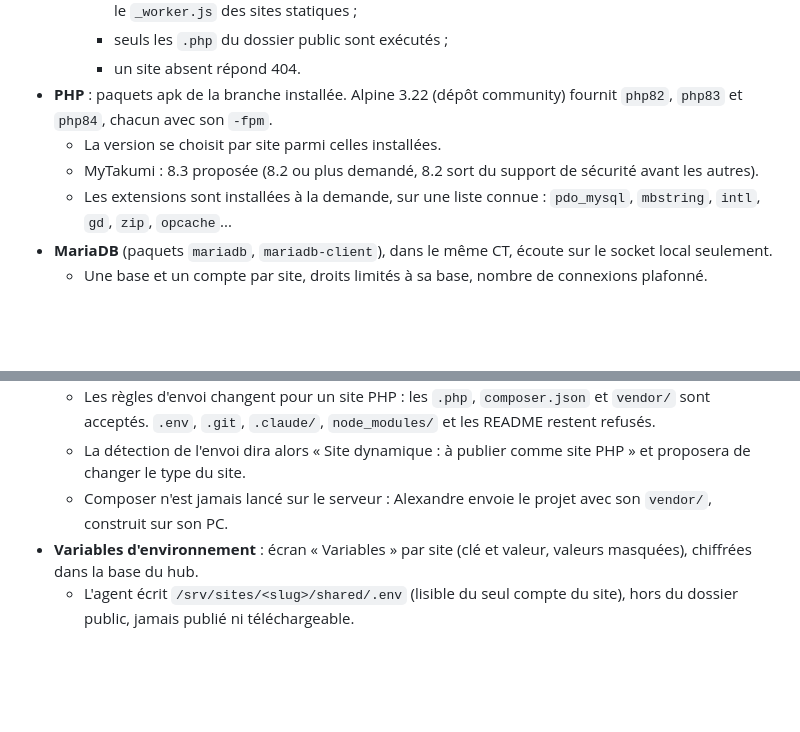
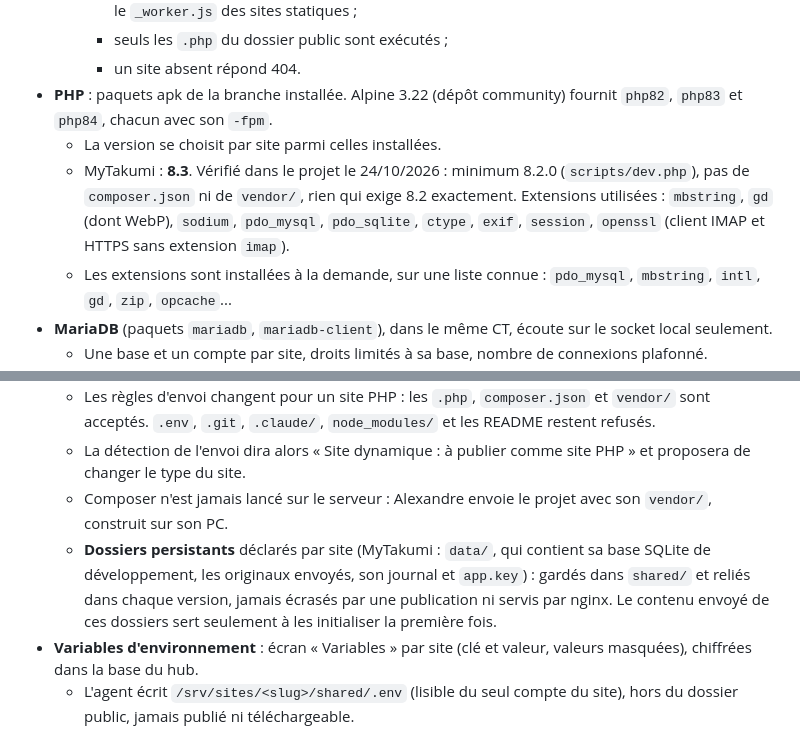
Before and after one commit to K0uzia/KouziaHub, a Markdown page: docs/cadrage.md, 2 parts joined by grey strips. GitHub-like rendering; blank space fills up the shorter version.

```diff
--- a/docs/cadrage.md
+++ b/docs/cadrage.md
@@ -592,7 +593,7 @@ CT « kouziahub » (hub) ── réseau du Proxmox, port de l'agent ──┘
     - un site absent répond 404.
 - **PHP** : paquets apk de la branche installée. Alpine 3.22 (dépôt community) fournit `php82`, `php83` et `php84`, chacun avec son `-fpm`.
   - La version se choisit par site parmi celles installées.
-  - MyTakumi : 8.3 proposée (8.2 ou plus demandé, 8.2 sort du support de sécurité avant les autres).
+  - MyTakumi : **8.3**. Vérifié dans le projet le 24/10/2026 : minimum 8.2.0 (`scripts/dev.php`), pas de `composer.json` ni de `vendor/`, rien qui exige 8.2 exactement. Extensions utilisées : `mbstring`, `gd` (dont WebP), `sodium`, `pdo_mysql`, `pdo_sqlite`, `ctype`, `exif`, `session`, `openssl` (client IMAP et HTTPS sans extension `imap`).
   - Les extensions sont installées à la demande, sur une liste connue : `pdo_mysql`, `mbstring`, `intl`, `gd`, `zip`, `opcache`...
 - **MariaDB** (paquets `mariadb`, `mariadb-client`), dans le même CT, écoute sur le socket local seulement.
   - Une base et un compte par site, droits limités à sa base, nombre de connexions plafonné.
@@ -617,6 +618,7 @@ CT « kouziahub » (hub) ── réseau du Proxmox, port de l'agent ──┘
   - Les règles d'envoi changent pour un site PHP : les `.php`, `composer.json` et `vendor/` sont acceptés. `.env`, `.git`, `.claude/`, `node_modules/` et les README restent refusés.
   - La détection de l'envoi dira alors « Site dynamique : à publier comme site PHP » et proposera de changer le type du site.
   - Composer n'est jamais lancé sur le serveur : Alexandre envoie le projet avec son `vendor/`, construit sur son PC.
+  - **Dossiers persistants** déclarés par site (MyTakumi : `data/`, qui contient sa base SQLite de développement, les originaux envoyés, son journal et `app.key`) : gardés dans `shared/` et reliés dans chaque version, jamais écrasés par une publication ni servis par nginx. Le contenu envoyé de ces dossiers sert seulement à les initialiser la première fois.
 - **Variables d'environnement** : écran « Variables » par site (clé et valeur, valeurs masquées), chiffrées dans la base du hub.
   - L'agent écrit `/srv/sites/<slug>/shared/.env` (lisible du seul compte du site), hors du dossier public, jamais publié ni téléchargeable.
   - `DB_*` est rempli d'office.
```
Also changed, not shown: other parts of docs/cadrage.md (+11 -10 lines).
